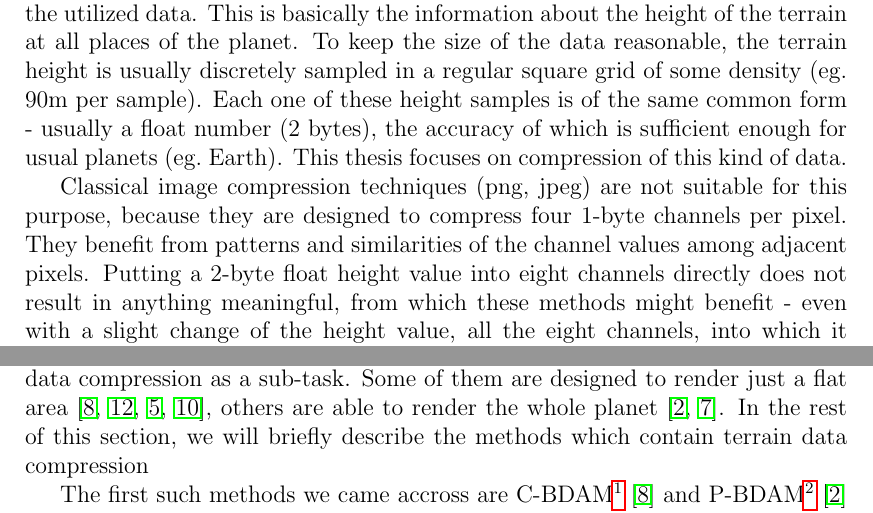
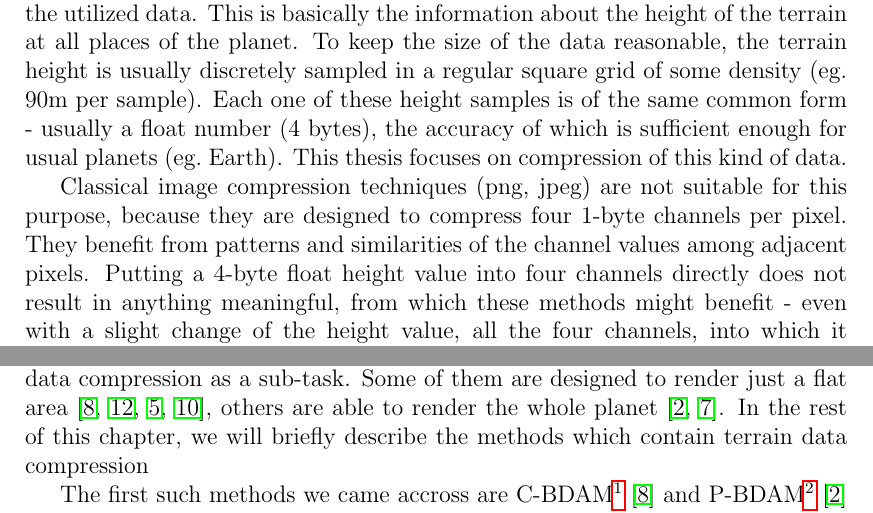
Before and after one commit to misolasan/diplomka, a LaTeX thesis (en/thesis.tex, which reads en/introduction.tex, en/relatedWorks.tex): two parts of pages 6 and 9 of 38, joined at a grey line, cut so that both start at the same text. Compiled offline with pdfLaTeX.

Commit message:
Drobne upravy v uvode

```diff
--- a/en/introduction.tex
+++ b/en/introduction.tex
@@ -3,9 +3,9 @@
 
 A~planetary renderer based on real (non-procedural) data has to work with huge amounts of information. This includes its storage and distribution to both the~developers working on the~application and the~users of it. Data compression can be very beneficial in this situation - it can greatly reduce all the~storage demands. This results in decreased network and disc utilization - the~data needed to transmit via network becomes smaller, so the~transmittion is quicker. Similarly for the~rendering, the~data which has to be fetched from disc into RAM is smaller which decreases the~transfer time, often being one of the~major real-time performance bottlenecks.
 
-In this kind of renderer, terrain information forms a~significant subset of the~utilized data. This is basically the~information about the~height of the~terrain at all places of the~planet. To keep the~size of the~data reasonable, the~terrain height is usually discretely sampled in a~regular square grid of some density (eg. 90m per sample). Each one of these height samples is of the~same common form - usually a~float number (2~bytes), the~accuracy of which is sufficient enough for usual planets (eg.~Earth). This thesis focuses on compression of this kind of data.
+In this kind of renderer, terrain information forms a~significant subset of the~utilized data. This is basically the~information about the~height of the~terrain at all places of the~planet. To keep the~size of the~data reasonable, the~terrain height is usually discretely sampled in a~regular square grid of some density (eg. 90m per sample). Each one of these height samples is of the~same common form - usually a~float number (4~bytes), the~accuracy of which is sufficient enough for usual planets (eg.~Earth). This thesis focuses on compression of this kind of data.
 
-Classical image compression techniques (png, jpeg) are not suitable for this purpose, because they are designed to compress four 1-byte channels per pixel. They benefit from patterns and similarities of the~channel values among adjacent pixels. Putting a~2-byte float height value into eight channels directly does not result in anything meaningful, from which these methods might benefit -  even with a~slight change of the~height value, all the~eight channels, into which it has been put, can change significantly. This is why they do not achieve good compression ratios when used this way. Of course, this might be sorted out by a~more sophisticated translation of the~height value into the~channels, but this approach would still fail to satisfy the~requirement that the~maximum height error of the~compressed data must be adjustable by the~user. Even though JPEG~2000 offers a~similar feature, it is only able to control the~per-channel maximum error, which is impossible to translate into the~height error, as a~single height value would be decomposed into eight channels. Thus, heightmap compression requires a~different approach - the~heights have to be handled directly as float values and similarity or closeness of adjacent height values has to be exploited.
+Classical image compression techniques (png, jpeg) are not suitable for this purpose, because they are designed to compress four 1-byte channels per pixel. They benefit from patterns and similarities of the~channel values among adjacent pixels. Putting a~4-byte float height value into four channels directly does not result in anything meaningful, from which these methods might benefit -  even with a~slight change of the~height value, all the~four channels, into which it has been put, can change significantly. This is why they do not achieve good compression ratios when used this way. Of course, this might be sorted out by a~more sophisticated translation of the~height value into the~channels, but this approach would still fail to satisfy the~requirement that the~maximum height error of the~compressed data must be adjustable by the~user. Even though JPEG~2000 offers a~similar feature, it is only able to control the~per-channel maximum error, which is impossible to translate into the~height error, as a~single height value would be decomposed into four channels. Thus, heightmap compression requires a~different approach - the~heights have to be handled directly as float values and similarity or closeness of adjacent height values has to be exploited.
 
 Generally, every application designed to render huge scenes must implement some kind of multiresolution (LOD-ing) approach in order to keep the~rendering frame rates reasonable. LOD is the~abbreviation of level of detail - degradation of quality of the~displayed data with the~growing distance in order to optimize the~rendering. A~planetary renderer certainly belongs to this group of applications, so, among the~other things, it must somehow ensure that the further the~terrain is from the~camera, the~less detailed it is. With the~growing distance, the~amount of observable detail decreases anyway, so displaying it would be just an~unnecessary performance burden.
 
--- a/en/relatedWorks.tex
+++ b/en/relatedWorks.tex
@@ -1,6 +1,6 @@
 \chapter{Related works}\label{chap:related_works}
 
- A~survey paper by Pajarola et al.~\cite{survey} summarizes the~best known multiresolution terrain rendering methods. All these methods also handle the~rendering supported by their own LOD-ing hierarchies. We only looked at those of them which contain data compression as a~sub-task. Some of them are designed to render just a~flat area~\cite{cbdam, jpeg2000terrain, meshesGPU1, meshesGPU2}, others are able to render the~whole planet~\cite{pbdam, meshes}. In the~rest of this section, we will briefly describe the~methods which contain terrain data compression
+ A~survey paper by Pajarola et al.~\cite{survey} summarizes the~best known multiresolution terrain rendering methods. All these methods also handle the~rendering supported by their own LOD-ing hierarchies. We only looked at those of them which contain data compression as a~sub-task. Some of them are designed to render just a~flat area~\cite{cbdam, jpeg2000terrain, meshesGPU1, meshesGPU2}, others are able to render the~whole planet~\cite{pbdam, meshes}. In the~rest of this chapter, we will briefly describe the~methods which contain terrain data compression
 
  The~first such methods we came accross are C-BDAM\footnote{Compressed Batched Dynamic Adaptive Meshes}~\cite{cbdam} and P-BDAM\footnote{Planet Sized Batched Dynamic Adaptive Meshes}~\cite{pbdam} by  Gobbetti et al. After comparing them to the~other related works, they turned out to be the~most promising ones. Both these methods handle the~LOD rendering too and perform wavelet-based~\cite{waveletsTutorial} data compression in the~refinement of a~node of their~LOD hierarchy. Once the~values of a~certain node are known, they are used to predict the~values of its children as accurately as possible. After that, the~differences between these~predictions and the~real values are computed. These are called residuals. With the~help of them, the~real values can be restored with absolute accuracy. However, the~residuals are then quantized to achieve better compression ratio which means that the~compression is lossy. Then, they are losslessly compressed by an~entropy codec~\cite{entropy1, entropy2}. Both these methods are able to compute the~residuals in the~way which ensures that the~error of the~reconstructed data is kept within a~maximum error bound adjustable by the~user in every node of their LOD hierarchy. This can be achieved by a~slight modification of the~second-generation wavelet lifting scheme~\cite{two-stage}. C-BDAM is designed to render just a~flat portion of terrain, whereas P-BDAM is just C-BDAM modified to be able to render a~whole planet. These modifications do not include any improvements to the~efficiency of the~compression, so, from our point of view, it is suffiecient to know just C-BDAM from these two methods. What makes C-BDAM the~most interesting are two aspects: the~outstanding compression ratio achieved and the~ability to respect a~certain user-set maximum per-sample error bound (the~ratio of 64:1 on the~whole planet with 16m maximum deviation).
 
```
Also changed, not shown: en/thesis.pdf, 2 other files.
